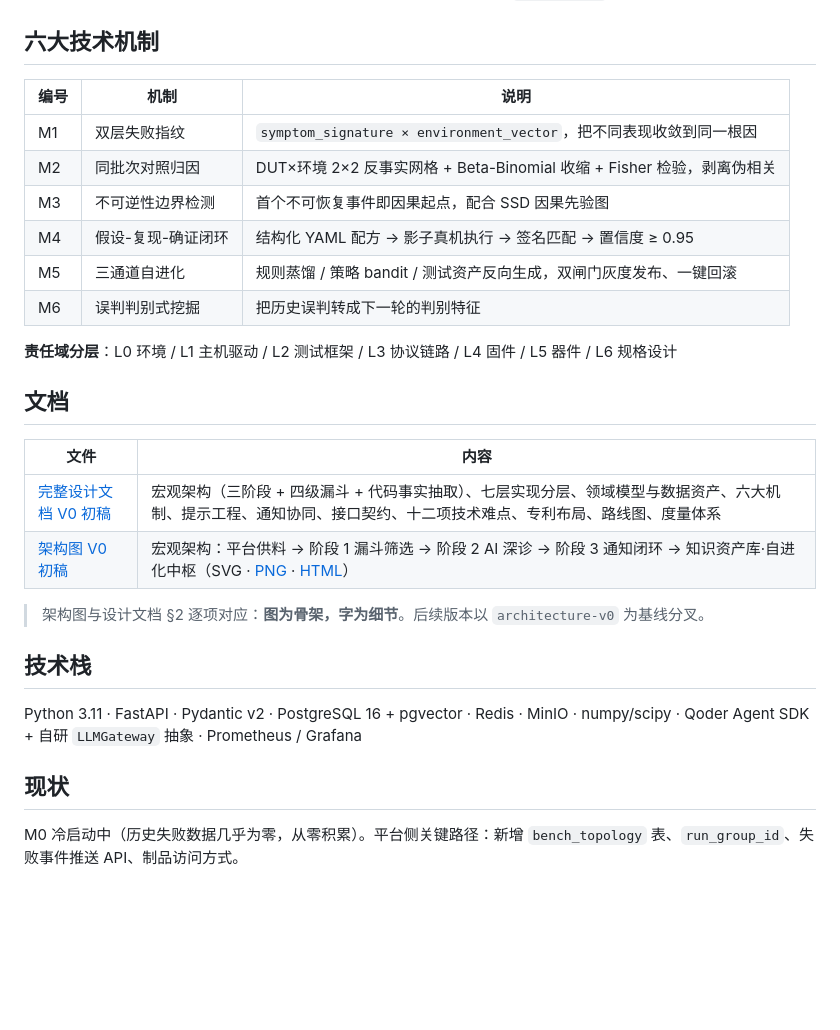
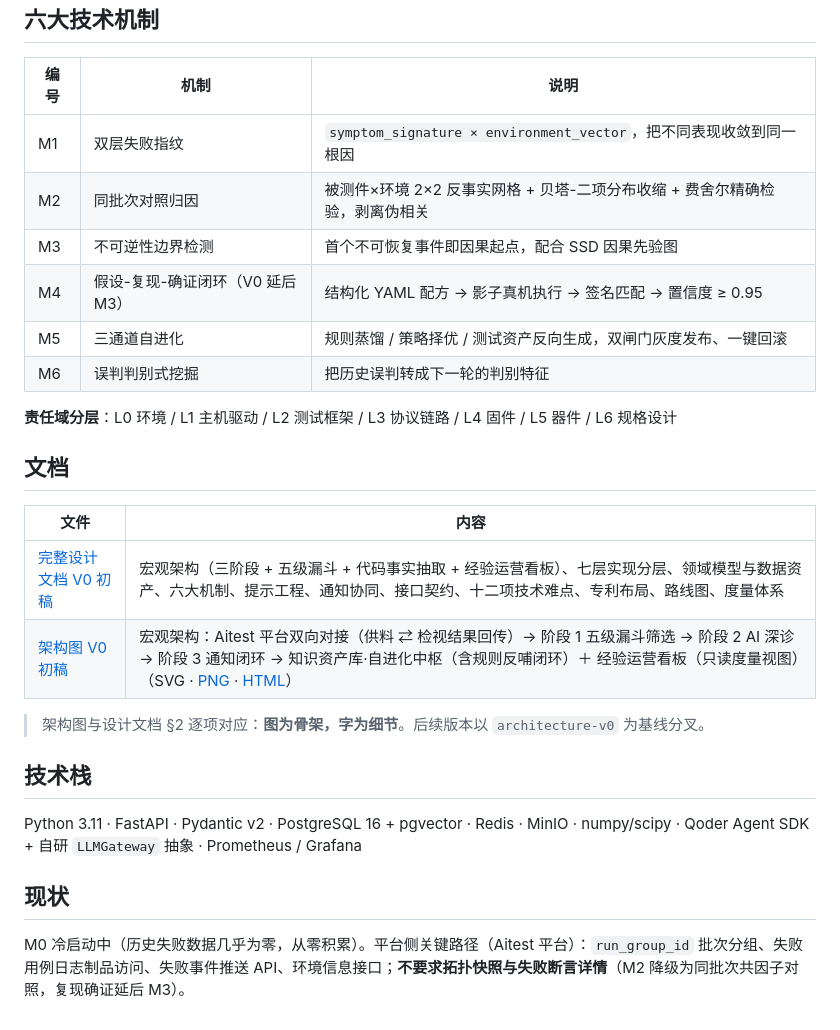
Before and after one commit to jarvs1024/AITrace, a Markdown page: README.md, the part around the change. Drawn GitHub-style; blank space fills up the shorter version.

```diff
--- a/README.md
+++ b/README.md
@@ -12,10 +12,10 @@ AITrace 面向 SSD 制造/测试场景：从自动化测试平台**旁路**接
 | 编号 | 机制 | 说明 |
 |---|---|---|
 | M1 | 双层失败指纹 | `symptom_signature × environment_vector`，把不同表现收敛到同一根因 |
-| M2 | 同批次对照归因 | DUT×环境 2×2 反事实网格 + Beta-Binomial 收缩 + Fisher 检验，剥离伪相关 |
+| M2 | 同批次对照归因 | 被测件×环境 2×2 反事实网格 + 贝塔-二项分布收缩 + 费舍尔精确检验，剥离伪相关 |
 | M3 | 不可逆性边界检测 | 首个不可恢复事件即因果起点，配合 SSD 因果先验图 |
-| M4 | 假设-复现-确证闭环 | 结构化 YAML 配方 → 影子真机执行 → 签名匹配 → 置信度 ≥ 0.95 |
-| M5 | 三通道自进化 | 规则蒸馏 / 策略 bandit / 测试资产反向生成，双闸门灰度发布、一键回滚 |
+| M4 | 假设-复现-确证闭环（V0 延后 M3） | 结构化 YAML 配方 → 影子真机执行 → 签名匹配 → 置信度 ≥ 0.95 |
+| M5 | 三通道自进化 | 规则蒸馏 / 策略择优 / 测试资产反向生成，双闸门灰度发布、一键回滚 |
 | M6 | 误判判别式挖掘 | 把历史误判转成下一轮的判别特征 |
 
 **责任域分层**：L0 环境 / L1 主机驱动 / L2 测试框架 / L3 协议链路 / L4 固件 / L5 器件 / L6 规格设计
@@ -24,8 +24,8 @@ AITrace 面向 SSD 制造/测试场景：从自动化测试平台**旁路**接
 
 | 文件 | 内容 |
 |---|---|
-| [完整设计文档 V0 初稿](docs/superpowers/specs/2026-11-08-aitrace-design-v0.md) | 宏观架构（三阶段 + 四级漏斗 + 代码事实抽取）、七层实现分层、领域模型与数据资产、六大机制、提示工程、通知协同、接口契约、十二项技术难点、专利布局、路线图、度量体系 |
-| [架构图 V0 初稿](architecture-v0.svg) | 宏观架构：平台供料 → 阶段 1 漏斗筛选 → 阶段 2 AI 深诊 → 阶段 3 通知闭环 → 知识资产库·自进化中枢（SVG · [PNG](architecture-v0.png) · [HTML](architecture-v0.html)） |
+| [完整设计文档 V0 初稿](docs/superpowers/specs/2026-11-08-aitrace-design-v0.md) | 宏观架构（三阶段 + 五级漏斗 + 代码事实抽取 + 经验运营看板）、七层实现分层、领域模型与数据资产、六大机制、提示工程、通知协同、接口契约、十二项技术难点、专利布局、路线图、度量体系 |
+| [架构图 V0 初稿](architecture-v0.svg) | 宏观架构：Aitest 平台双向对接（供料 ⇄ 检视结果回传）→ 阶段 1 五级漏斗筛选 → 阶段 2 AI 深诊 → 阶段 3 通知闭环 → 知识资产库·自进化中枢（含规则反哺闭环）＋ 经验运营看板（只读度量视图）（SVG · [PNG](architecture-v0.png) · [HTML](architecture-v0.html)） |
 
 > 架构图与设计文档 §2 逐项对应：**图为骨架，字为细节**。后续版本以 `architecture-v0` 为基线分叉。
 
@@ -35,4 +35,4 @@ Python 3.11 · FastAPI · Pydantic v2 · PostgreSQL 16 + pgvector · Redis · Mi
 
 ## 现状
 
-M0 冷启动中（历史失败数据几乎为零，从零积累）。平台侧关键路径：新增 `bench_topology` 表、`run_group_id`、失败事件推送 API、制品访问方式。
+M0 冷启动中（历史失败数据几乎为零，从零积累）。平台侧关键路径（Aitest 平台）：`run_group_id` 批次分组、失败用例日志制品访问、失败事件推送 API、环境信息接口；**不要求拓扑快照与失败断言详情**（M2 降级为同批次共因子对照，复现确证延后 M3）。
```
Also changed, not shown: architecture-v0.png, 3 other files.
